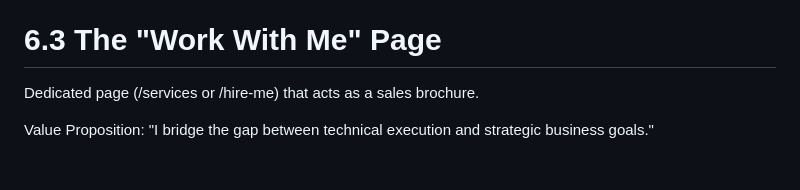
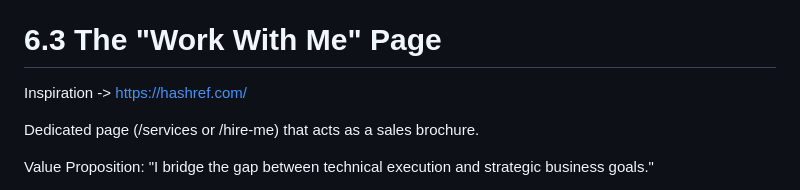
Before and after one commit to eliOcs/eliOcs.github.io, a Markdown page: TODO.md, the part around the change. Rendered like a GitHub page; blank space fills up the shorter version.

Commit message:
add inspiration

```diff
--- a/TODO.md
+++ b/TODO.md
@@ -81,6 +81,8 @@ The "Remote" Keyword: Ensure the word "Remote" appears frequently in job titles
 
 # 6.3 The "Work With Me" Page
 
+Inspiration -> https://hashref.com/
+
 Dedicated page (/services or /hire-me) that acts as a sales brochure.
 
 Value Proposition: "I bridge the gap between technical execution and strategic business goals."
```
